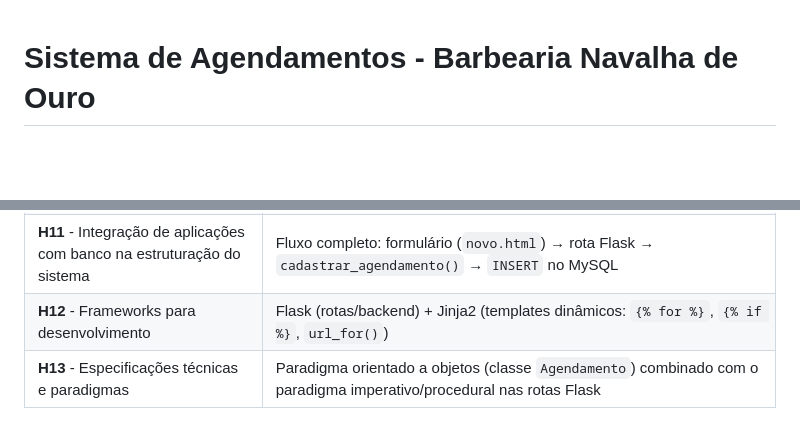
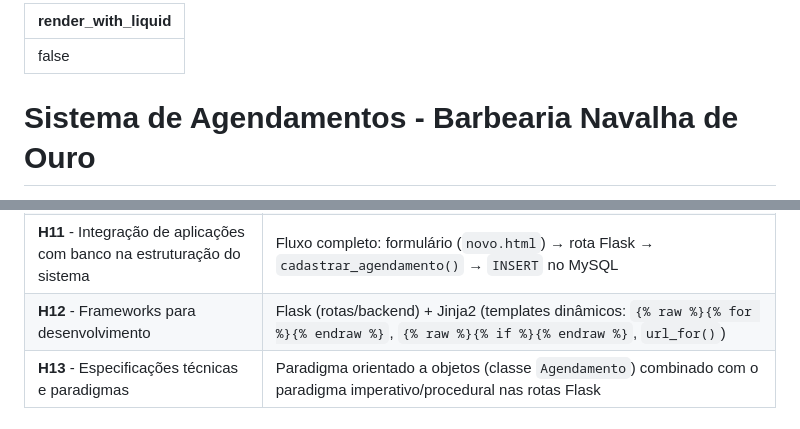
Before and after one commit to LucasBedaa/sa-sistema-barbearia, a Markdown page: README.md, 2 parts joined by grey strips. Drawn GitHub-style; blank space fills up the shorter version.

```diff
--- a/README.md
+++ b/README.md
@@ -1,3 +1,6 @@
+---
+render_with_liquid: false
+---
 # Sistema de Agendamentos - Barbearia Navalha de Ouro
 
 Sistema web para gerenciar os agendamentos da barbearia, substituindo o
@@ -47,7 +50,7 @@ barbearia/
 | **H9** - IDE para teste unitário | `test_models.py` com `unittest`, executável direto pelo PyCharm |
 | **H10** - Padrão de projeto | Separação em camadas no estilo **MVC**: `models.py` (Model), `templates/` (View), `app.py` (Controller), `agendamentos.py` (DAO) |
 | **H11** - Integração de aplicações com banco na estruturação do sistema | Fluxo completo: formulário (`novo.html`) → rota Flask → `cadastrar_agendamento()` → `INSERT` no MySQL |
-| **H12** - Frameworks para desenvolvimento | Flask (rotas/backend) + Jinja2 (templates dinâmicos: `{% for %}`, `{% if %}`, `url_for()`) |
+| **H12** - Frameworks para desenvolvimento | Flask (rotas/backend) + Jinja2 (templates dinâmicos: `{% raw %}{% for %}{% endraw %}`, `{% raw %}{% if %}{% endraw %}`, `url_for()`) |
 | **H13** - Especificações técnicas e paradigmas | Paradigma orientado a objetos (classe `Agendamento`) combinado com o paradigma imperativo/procedural nas rotas Flask |
 
 ## Funcionalidades
```
